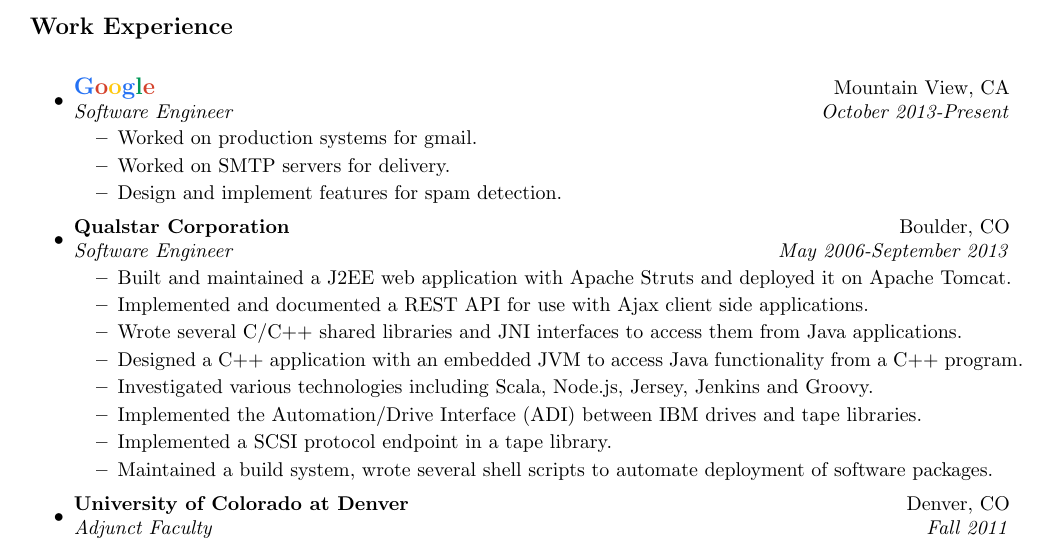
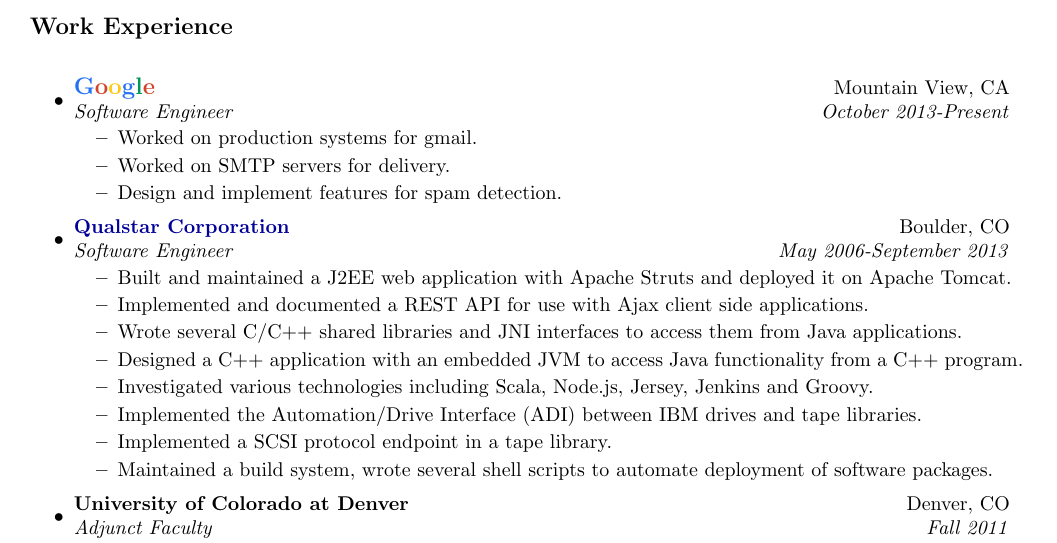
Before and after one commit to BanjoPicker/resume, a LaTeX CV (resume.tex, which reads workexperience.tex): part of page 1 of 2, cut so that both start at the same text. Compiled offline with pdfLaTeX.

Commit message:
Add another link for qualstar site.

```diff
--- a/workexperience.tex
+++ b/workexperience.tex
@@ -8,7 +8,7 @@
 		\resitem{Design and implement features for spam detection.}
 	\end{itemize}
 \item
-	\ressubheading{Qualstar Corporation}{Boulder, CO}{Software Engineer}{May 2006-September 2013}
+	\ressubheading{\href{http://www.qualstar.com}{Qualstar Corporation}}{Boulder, CO}{Software Engineer}{May 2006-September 2013}
 	\begin{itemize}
 		\resitem{Built and maintained a J2EE web application with Apache Struts and deployed it on Apache Tomcat.}
 		\resitem{Implemented and documented a REST API for use with Ajax client side applications.}
```
Also changed, not shown: resume.pdf.
